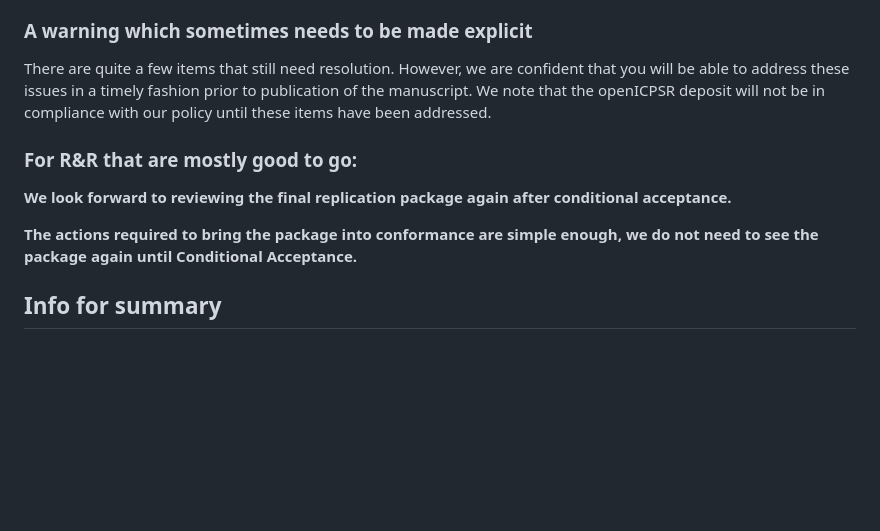
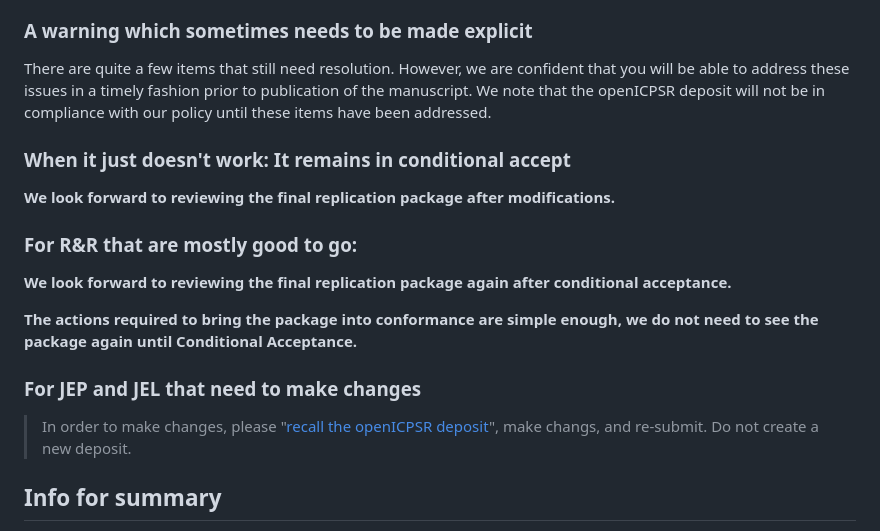
Before and after one commit to AEADataEditor/replication-template-development, a Markdown page: sample-language-report.md, the part around the change. GitHub-like rendering; blank space fills up the shorter version.

Commit message:
Some additional copy-paste text

```diff
--- a/sample-language-report.md
+++ b/sample-language-report.md
@@ -30,11 +30,21 @@ If you wish to follow up on our suggestions, please follow [instructions on how
 
 There are quite a few items that still need resolution. However, we are confident that you will be able to address these issues in a timely fashion prior to publication of the manuscript. We note that the openICPSR deposit will not be in compliance with our policy until these items have been addressed.
 
+### When it just doesn't work: It remains in conditional accept
+
+
+**We look forward to reviewing the final replication package after modifications.**
+
+
 ### For R&R that are mostly good to go:
 
 **We look forward to reviewing the final replication package again after conditional acceptance.**
 
 **The actions required to bring the package into conformance are simple enough, we do not need to see the package again until Conditional Acceptance.**
+
+### For JEP and JEL that need to make changes
+
+> In order to make changes, please "[recall the openICPSR deposit](https://aeadataeditor.github.io/aea-de-guidance/FAQ.html#you-can-recall-the-submission)", make changs, and re-submit. Do not create a new deposit.
 
 ## Info for summary
 
```
